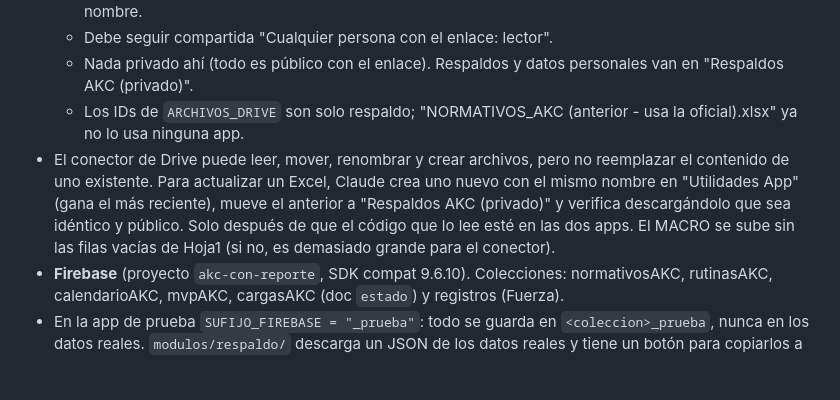
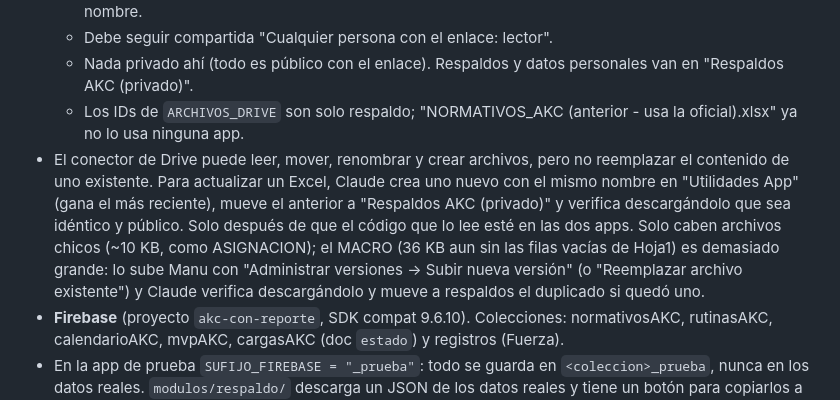
Before and after one commit to josemanueljaimemorales/pruebanuevappakc, a Markdown page: CLAUDE.md, the part around the change. Rendered like a GitHub page; blank space fills up the shorter version.

Commit message:
CLAUDE.md: el MACRO lo sube Manu (demasiado grande para el conector)
Co-Authored-By: Claude Opus 5.5 <noreply@anthropic.com>
Claude-Session: https://claude.ai/code/session_011ifjyqfSHZ6X4MD3z8mfvL

```diff
--- a/CLAUDE.md
+++ b/CLAUDE.md
@@ -23,7 +23,7 @@ Se publica con GitHub Pages desde la rama `main`. Usuario: Manu (José Manuel Ja
   - Debe seguir compartida "Cualquier persona con el enlace: lector".
   - Nada privado ahí (todo es público con el enlace). Respaldos y datos personales van en "Respaldos AKC (privado)".
   - Los IDs de `ARCHIVOS_DRIVE` son solo respaldo; "NORMATIVOS_AKC (anterior - usa la oficial).xlsx" ya no lo usa ninguna app.
-- El conector de Drive puede leer, mover, renombrar y crear archivos, pero no reemplazar el contenido de uno existente. Para actualizar un Excel, Claude crea uno nuevo con el mismo nombre en "Utilidades App" (gana el más reciente), mueve el anterior a "Respaldos AKC (privado)" y verifica descargándolo que sea idéntico y público. Solo después de que el código que lo lee esté en las dos apps. El MACRO se sube sin las filas vacías de Hoja1 (si no, es demasiado grande para el conector).
+- El conector de Drive puede leer, mover, renombrar y crear archivos, pero no reemplazar el contenido de uno existente. Para actualizar un Excel, Claude crea uno nuevo con el mismo nombre en "Utilidades App" (gana el más reciente), mueve el anterior a "Respaldos AKC (privado)" y verifica descargándolo que sea idéntico y público. Solo después de que el código que lo lee esté en las dos apps. Solo caben archivos chicos (~10 KB, como ASIGNACION); el MACRO (36 KB aun sin las filas vacías de Hoja1) es demasiado grande: lo sube Manu con "Administrar versiones → Subir nueva versión" (o "Reemplazar archivo existente") y Claude verifica descargándolo y mueve a respaldos el duplicado si quedó uno.
 - **Firebase** (proyecto `akc-con-reporte`, SDK compat 9.6.10). Colecciones: normativosAKC, rutinasAKC, calendarioAKC, mvpAKC, cargasAKC (doc `estado`) y registros (Fuerza).
 - En la app de prueba `SUFIJO_FIREBASE = "_prueba"`: todo se guarda en `<coleccion>_prueba`, nunca en los datos reales. `modulos/respaldo/` descarga un JSON de los datos reales y tiene un botón para copiarlos a modo prueba.
 - Normativos une Excel + nube por aparato+clasificación+elemento (no por fila); la nube manda y nunca se borran avances.
```
